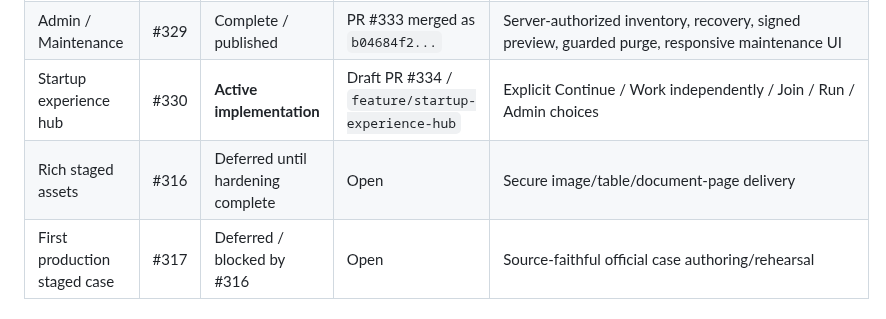
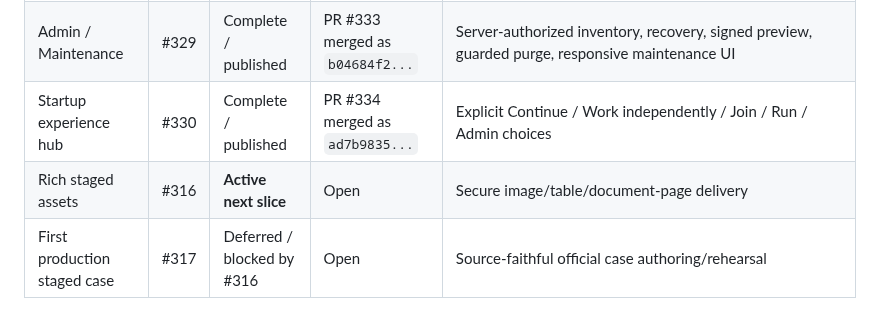
Before and after one commit to MajorIncident/Intake, a Markdown page: docs/classroom-workstream.md, the part around the change. Rendered like a GitHub page.

Commit message:
docs: advance Classroom workstream to #316

```diff
--- a/docs/classroom-workstream.md
+++ b/docs/classroom-workstream.md
@@ -34,8 +34,8 @@ The secure Classroom foundation (#288), live-class management (#312), staged-sim
 | Join/mobile polish | #320 | Complete | PR #324 merged as `273ae643...` | Safe share/QR + compact mobile Class/Case/Team/Notes/Instructor chrome |
 | Compatibility reset | #328 | Complete / published | PR #332 merged as `8ad3eb2b...` | Current one-code/session model only; obsolete Classroom access/schema and pre-production save migrations removed |
 | Admin / Maintenance | #329 | Complete / published | PR #333 merged as `b04684f2...` | Server-authorized inventory, recovery, signed preview, guarded purge, responsive maintenance UI |
-| Startup experience hub | #330 | **Active implementation** | Draft PR #334 / `feature/startup-experience-hub` | Explicit Continue / Work independently / Join / Run / Admin choices |
-| Rich staged assets | #316 | Deferred until hardening complete | Open | Secure image/table/document-page delivery |
+| Startup experience hub | #330 | Complete / published | PR #334 merged as `ad7b9835...` | Explicit Continue / Work independently / Join / Run / Admin choices |
+| Rich staged assets | #316 | **Active next slice** | Open | Secure image/table/document-page delivery |
 | First production staged case | #317 | Deferred / blocked by #316 | Open | Source-faithful official case authoring/rehearsal |
 
 ## Current architecture decisions
```
